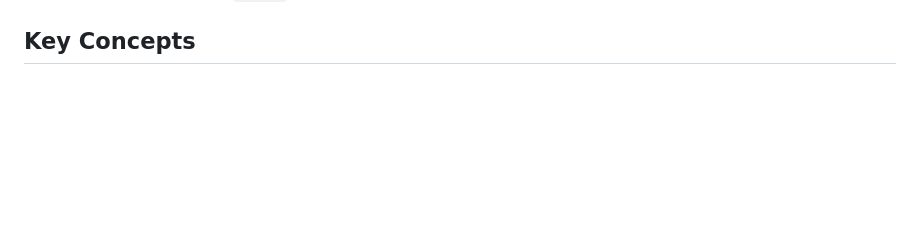
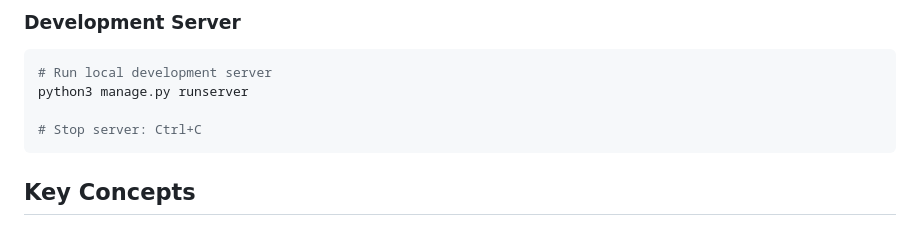
Before and after one commit to niraj-sachania/django-blog, a Markdown page: README.md, the part around one of its changes. Rendered like a GitHub page; blank space fills up the shorter version.

Commit message:
docs: add terminal commands reference section to README

````diff
--- a/README.md
+++ b/README.md
@@ -119,3 +210,12 @@ The server will run on `http://localhost:8000/` by default.
+### Development Server
+
+```bash
+# Run local development server
+python3 manage.py runserver
+
+# Stop server: Ctrl+C
+```
+
 ## Key Concepts
 
 - **Virtual Environment**: Isolated Python environment for project dependencies
````
Also changed, not shown: other parts of README.md (+91 -0 lines).
